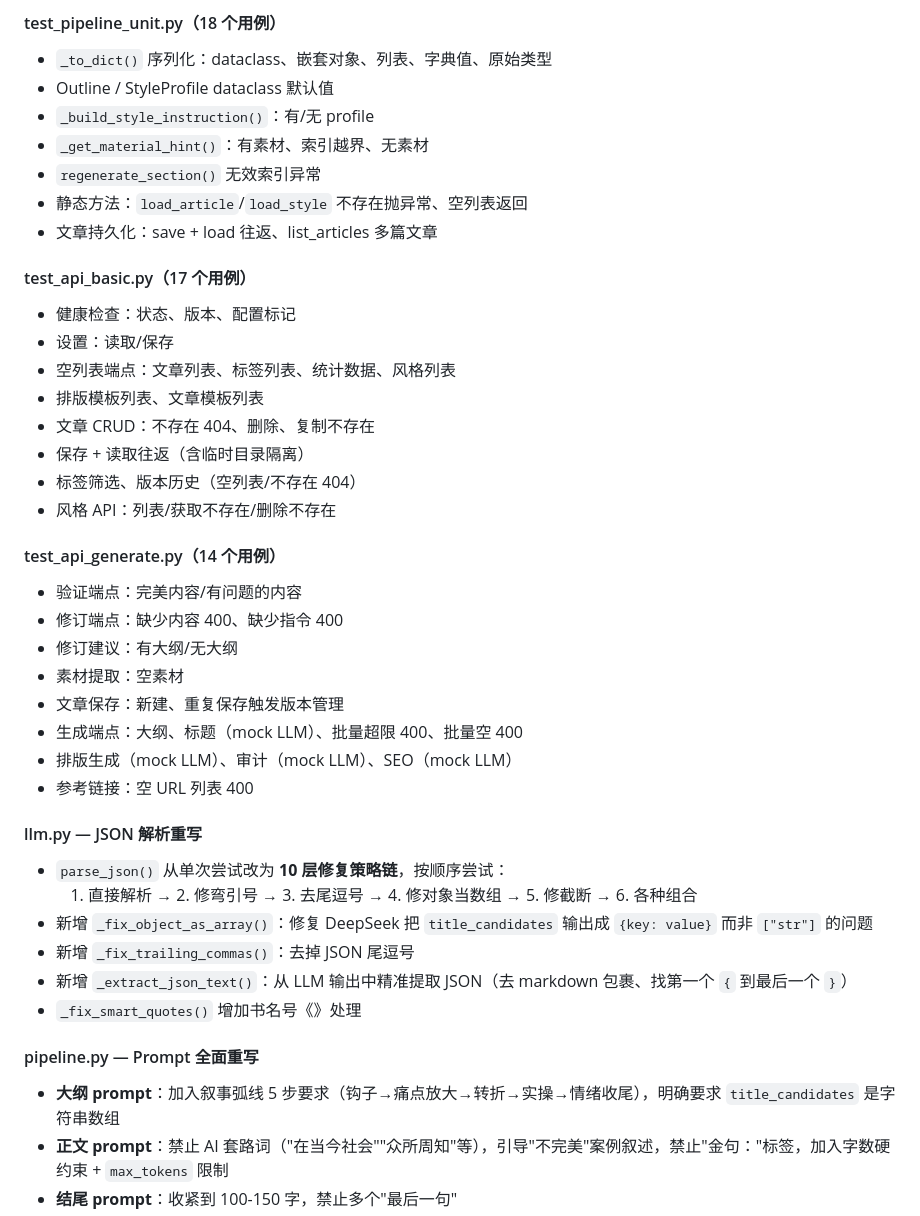
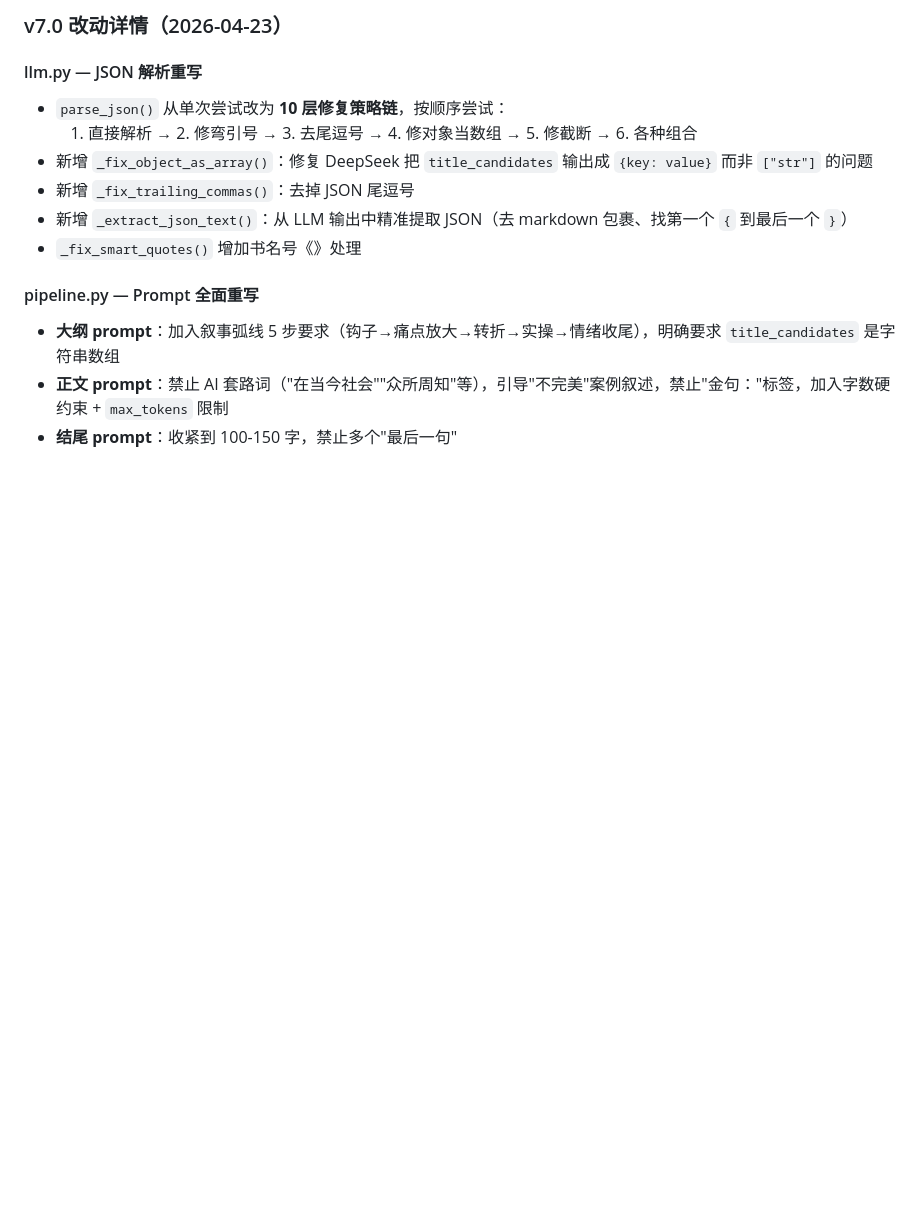
Before and after one commit to ZTNIAN/inkflow, a Markdown page: HANDOFF.md, the part around one of its changes. Drawn GitHub-style; blank space fills up the shorter version.

```diff
--- a/HANDOFF.md
+++ b/HANDOFF.md
@@ -373,31 +343,4 @@ python3 app.py
-#### test_pipeline_unit.py（18 个用例）
-- `_to_dict()` 序列化：dataclass、嵌套对象、列表、字典值、原始类型
-- Outline / StyleProfile dataclass 默认值
-- `_build_style_instruction()`：有/无 profile
-- `_get_material_hint()`：有素材、索引越界、无素材
-- `regenerate_section()` 无效索引异常
-- 静态方法：`load_article`/`load_style` 不存在抛异常、空列表返回
-- 文章持久化：save + load 往返、list_articles 多篇文章
-
-#### test_api_basic.py（17 个用例）
-- 健康检查：状态、版本、配置标记
-- 设置：读取/保存
-- 空列表端点：文章列表、标签列表、统计数据、风格列表
-- 排版模板列表、文章模板列表
-- 文章 CRUD：不存在 404、删除、复制不存在
-- 保存 + 读取往返（含临时目录隔离）
-- 标签筛选、版本历史（空列表/不存在 404）
-- 风格 API：列表/获取不存在/删除不存在
-
-#### test_api_generate.py（14 个用例）
-- 验证端点：完美内容/有问题的内容
-- 修订端点：缺少内容 400、缺少指令 400
-- 修订建议：有大纲/无大纲
-- 素材提取：空素材
-- 文章保存：新建、重复保存触发版本管理
-- 生成端点：大纲、标题（mock LLM）、批量超限 400、批量空 400
-- 排版生成（mock LLM）、审计（mock LLM）、SEO（mock LLM）
-- 参考链接：空 URL 列表 400
+### v7.0 改动详情（2026-04-23）
 
 #### llm.py — JSON 解析重写
 - `parse_json()` 从单次尝试改为 **10 层修复策略链**，按顺序尝试：
```
Also changed, not shown: other parts of HANDOFF.md (+25 -36 lines), README.md (+6 -0 lines).
